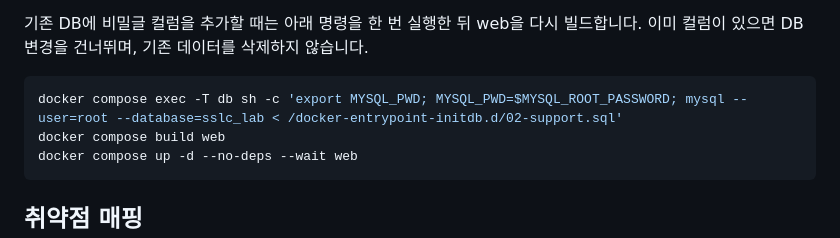
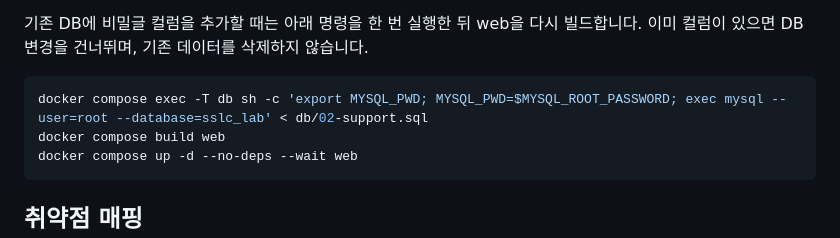
Before and after one commit to Rookies-34-3/sslc-lab, a Markdown page: README.md, the part around the change. GitHub-like rendering.

Commit message:
docs: DB 마이그레이션 명령 수정

````diff
--- a/README.md
+++ b/README.md
@@ -53,7 +53,7 @@ DB와 업로드 파일은 Docker named volume에 저장되어 컨테이너 재
 기존 DB에 비밀글 컬럼을 추가할 때는 아래 명령을 한 번 실행한 뒤 web을 다시 빌드합니다. 이미 컬럼이 있으면 DB 변경을 건너뛰며, 기존 데이터를 삭제하지 않습니다.
 
 ```powershell
-docker compose exec -T db sh -c 'export MYSQL_PWD; MYSQL_PWD=$MYSQL_ROOT_PASSWORD; mysql --user=root --database=sslc_lab < /docker-entrypoint-initdb.d/02-support.sql'
+docker compose exec -T db sh -c 'export MYSQL_PWD; MYSQL_PWD=$MYSQL_ROOT_PASSWORD; exec mysql --user=root --database=sslc_lab' < db/02-support.sql
 docker compose build web
 docker compose up -d --no-deps --wait web
 ```
````
